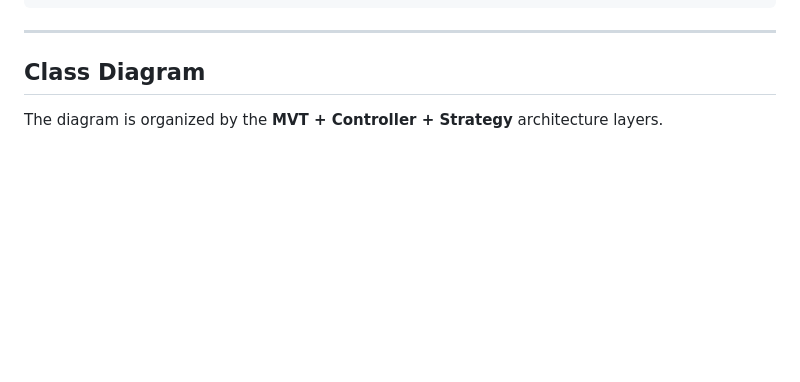
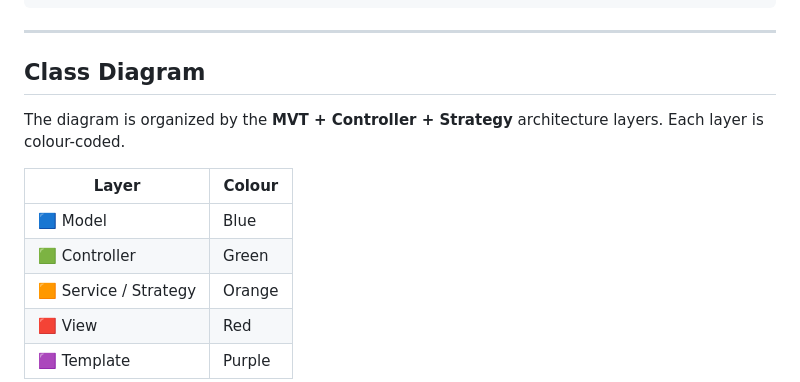
Before and after one commit to Yotshiba/AI_MUSIC_GENERATER, a Markdown page: README.md, the part around one of its changes. Rendered like a GitHub page; blank space fills up the shorter version.

````diff
--- a/README.md
+++ b/README.md
@@ -231,7 +231,15 @@ templates/
 
 ## Class Diagram
 
-The diagram is organized by the **MVT + Controller + Strategy** architecture layers.
+The diagram is organized by the **MVT + Controller + Strategy** architecture layers. Each layer is colour-coded.
+
+| Layer | Colour |
+|-------|--------|
+| 🟦 Model | Blue |
+| 🟩 Controller | Green |
+| 🟧 Service / Strategy | Orange |
+| 🟥 View | Red |
+| 🟪 Template | Purple |
 
 ```mermaid
 classDiagram
````
Also changed, not shown: other parts of README.md (+145 -34 lines).
